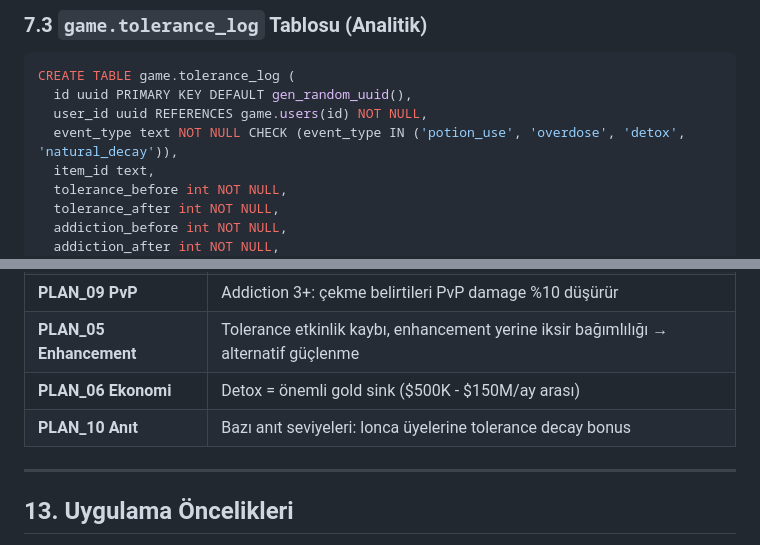
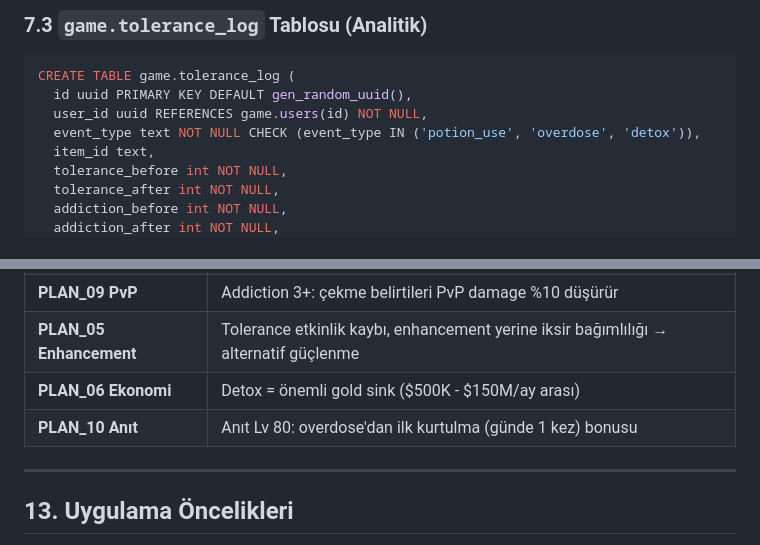
Before and after one commit to selcukksezer/gkk-web, a Markdown page: PLAN_08_TOLERANCE_SYSTEM.md, 2 parts joined by grey strips. GitHub-like rendering.

```diff
--- a/PLAN_08_TOLERANCE_SYSTEM.md
+++ b/PLAN_08_TOLERANCE_SYSTEM.md
@@ -262,7 +264,7 @@ ALTER TABLE game.users ADD COLUMN IF NOT EXISTS
 CREATE TABLE game.tolerance_log (
   id uuid PRIMARY KEY DEFAULT gen_random_uuid(),
   user_id uuid REFERENCES game.users(id) NOT NULL,
-  event_type text NOT NULL CHECK (event_type IN ('potion_use', 'overdose', 'detox', 'natural_decay')),
+  event_type text NOT NULL CHECK (event_type IN ('potion_use', 'overdose', 'detox')),
   item_id text,
   tolerance_before int NOT NULL,
   tolerance_after int NOT NULL,
@@ -595,7 +597,7 @@ Karar: İkinci iksir kullanmak mı yoksa %35 başarıyla denemek mi?
 | **PLAN_09 PvP** | Addiction 3+: çekme belirtileri PvP damage %10 düşürür |
 | **PLAN_05 Enhancement** | Tolerance etkinlik kaybı, enhancement yerine iksir bağımlılığı → alternatif güçlenme |
 | **PLAN_06 Ekonomi** | Detox = önemli gold sink ($500K - $150M/ay arası) |
-| **PLAN_10 Anıt** | Bazı anıt seviyeleri: lonca üyelerine tolerance decay bonus |
+| **PLAN_10 Anıt** | Anıt Lv 80: overdose'dan ilk kurtulma (günde 1 kez) bonusu |
 
 ---
 
```
Also changed, not shown: other parts of PLAN_08_TOLERANCE_SYSTEM.md (+19 -17 lines).
